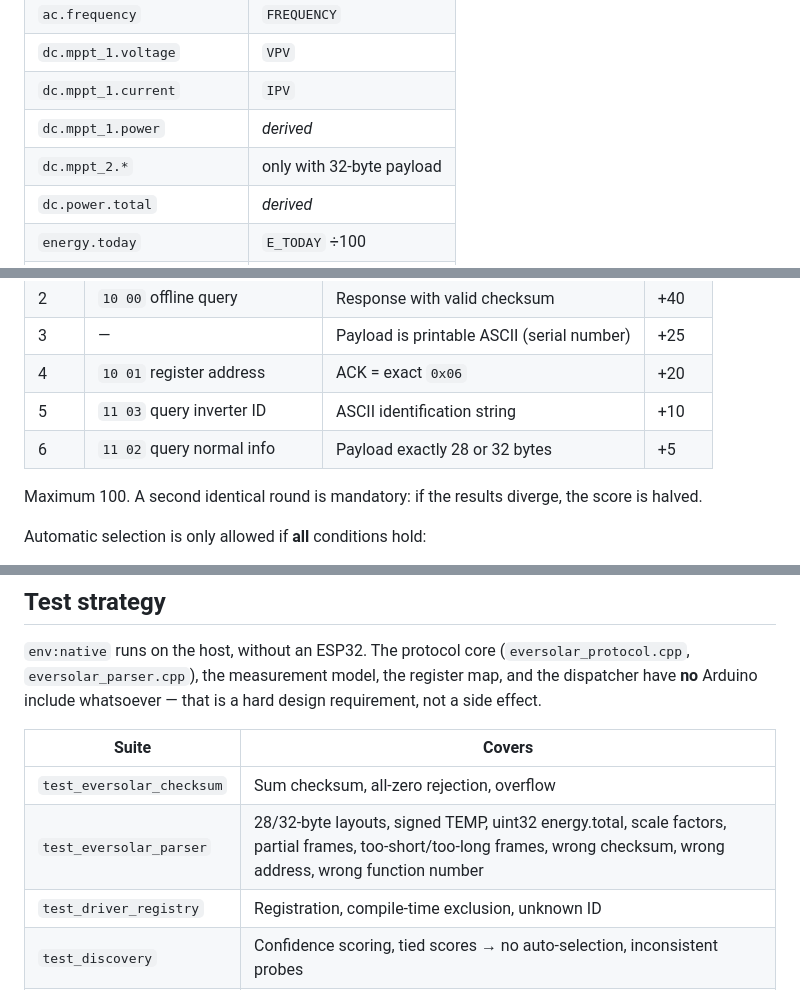
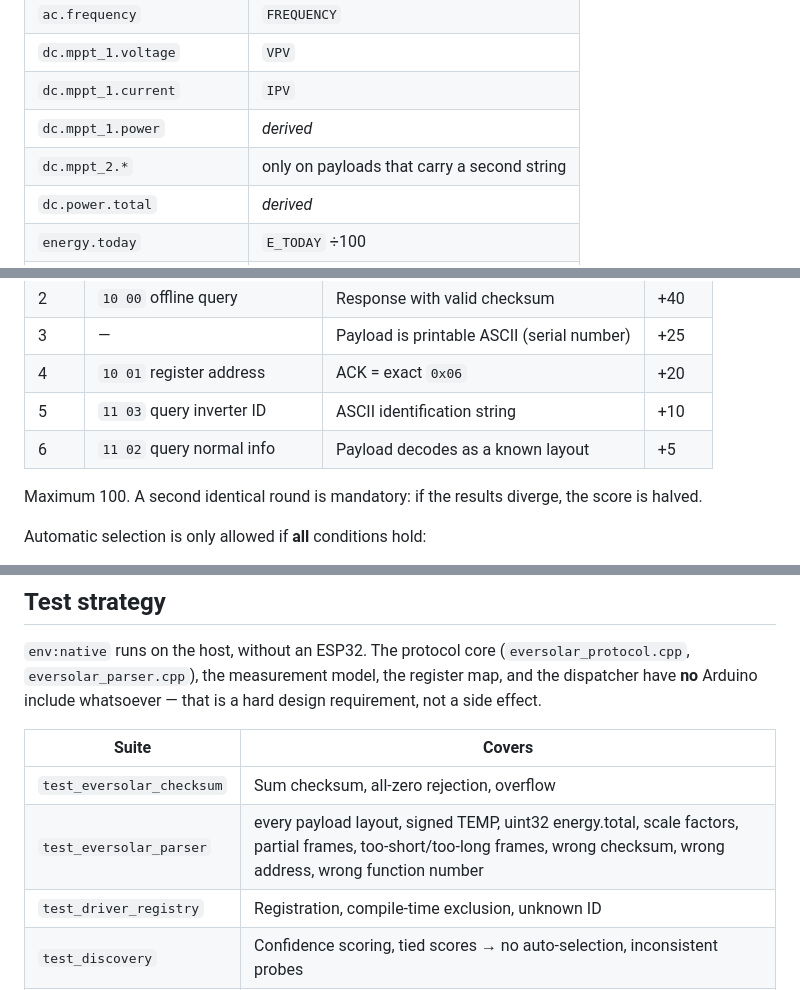
Before and after one commit to Timdebruijn/heliograph, a Markdown page: docs/architecture.md, 3 parts joined by grey strips. Drawn GitHub-style.

Commit message:
docs: three payload-length claims that were already wrong (#225)
All three predate any three-phase work, and two of them are wrong about
hardware we already own.

The canonical-model table tied dc.mppt_2.* to "32-byte payload". The dual-string
generation also arrives as 50 bytes, and that path sets hasSecondString too, so
MPPT2 is filled there as well. Length was never what decides it; carrying a
second string is.

The discovery scoring table awarded its last 5 points for a payload of "exactly
28 or 32 bytes". The probe awards them when decodeNormalInfo returns Ok, which
under the default Auto selection means 28, 32, 44 or 50. A real TL3000-20 sends
44, so the table described our own stable inverter as failing a step it has
always passed. (Under a forced layout the accepted lengths are wider still, any
payload long enough for the chosen word count, which is one more reason not to
state a list here.)

The test-coverage table said test_eversolar_parser covers "28/32-byte layouts".
It covers all four.

None of the three now enumerates lengths, because enumerating them is what went
stale: the next layout would have to remember to come back here.

```diff
--- a/docs/architecture.md
+++ b/docs/architecture.md
@@ -341,7 +341,7 @@ The three flags are strictly distinct:
 | `dc.mppt_1.voltage` | `VPV` |
 | `dc.mppt_1.current` | `IPV` |
 | `dc.mppt_1.power` | *derived* |
-| `dc.mppt_2.*` | only with 32-byte payload |
+| `dc.mppt_2.*` | only on payloads that carry a second string |
 | `dc.power.total` | *derived* |
 | `energy.today` | `E_TODAY` ÷100 |
 | `energy.total` | uint32(`HI`,`LO`) ÷10 |
@@ -533,7 +533,7 @@ only thing it "changes" is a volatile bus address that the inverter forgets on p
 | 3 | — | Payload is printable ASCII (serial number) | +25 |
 | 4 | `10 01` register address | ACK = exact `0x06` | +20 |
 | 5 | `11 03` query inverter ID | ASCII identification string | +10 |
-| 6 | `11 02` query normal info | Payload exactly 28 or 32 bytes | +5 |
+| 6 | `11 02` query normal info | Payload decodes as a known layout | +5 |
 
 Maximum 100. A second identical round is mandatory: if the results diverge, the score is
 halved.
@@ -739,7 +739,7 @@ which live in one `Diagnostics` for the whole bus.
 | Suite | Covers |
 |---|---|
 | `test_eversolar_checksum` | Sum checksum, all-zero rejection, overflow |
-| `test_eversolar_parser` | 28/32-byte layouts, signed TEMP, uint32 energy.total, scale factors, partial frames, too-short/too-long frames, wrong checksum, wrong address, wrong function number |
+| `test_eversolar_parser` | every payload layout, signed TEMP, uint32 energy.total, scale factors, partial frames, too-short/too-long frames, wrong checksum, wrong address, wrong function number |
 | `test_driver_registry` | Registration, compile-time exclusion, unknown ID |
 | `test_discovery` | Confidence scoring, tied scores → no auto-selection, inconsistent probes |
 | `test_register_map` | float32 word order, NaN sentinels, validity bitmap |
```
